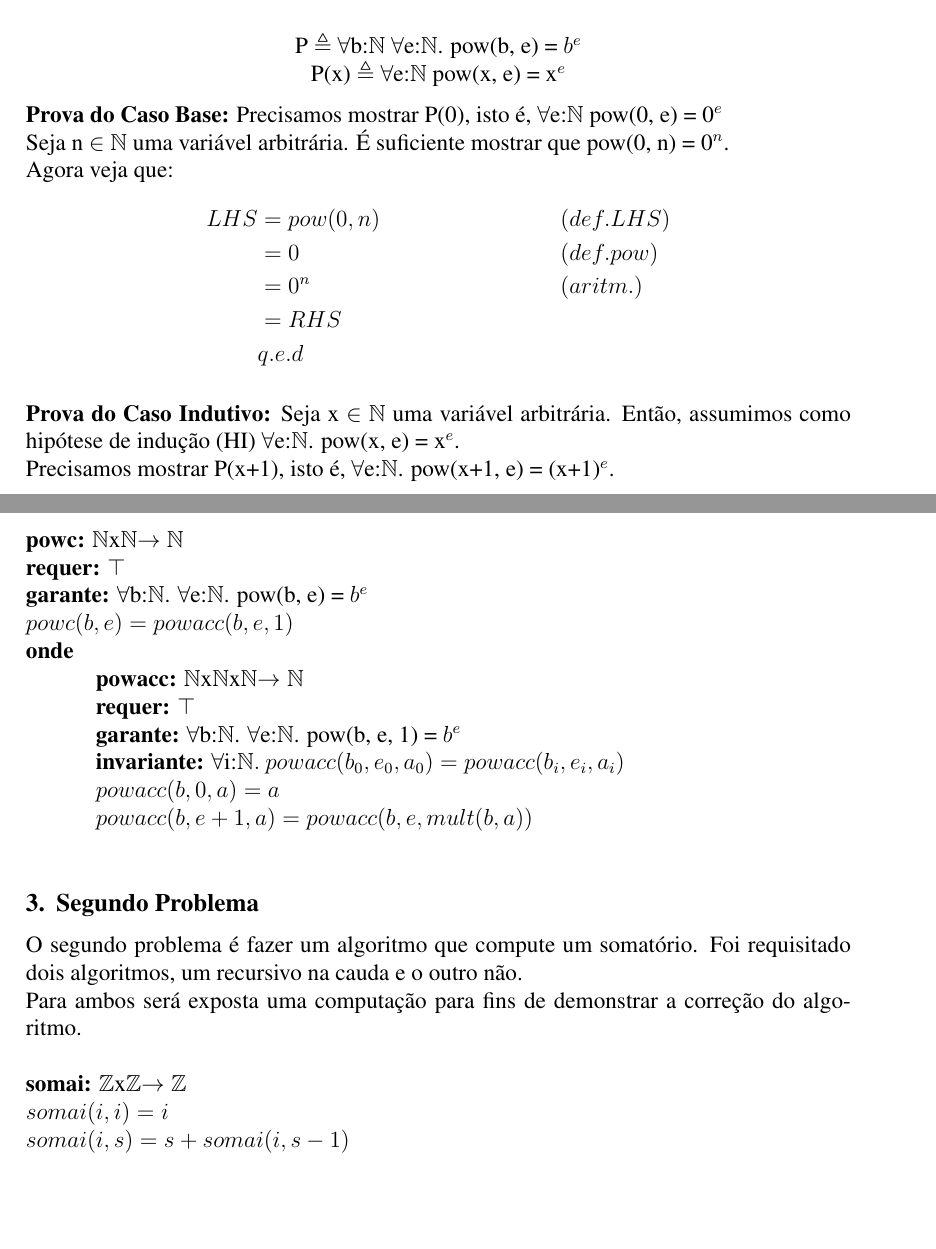
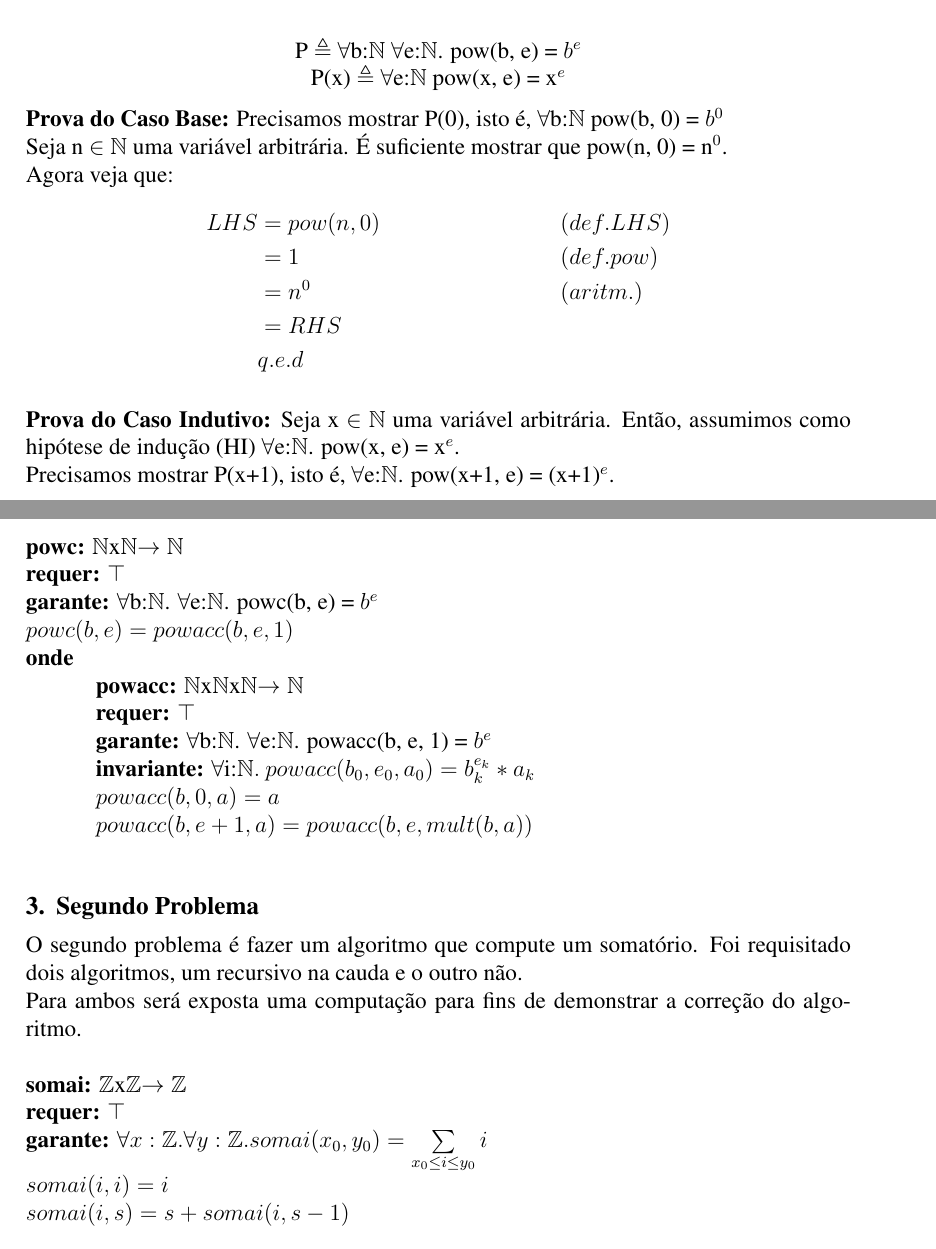
Before and after one commit to breulitro/t1-alfio, a LaTeX document (metodosformaist2.tex): two parts of pages 1 and 2 of 4, joined at a grey line, cut so that both start at the same text, the shorter picture padded with empty space. Compiled offline with pdfLaTeX.

Commit message:
ve se ta certo o caso base
Signed-off-by: Benito Michelon <benito@Benitos-MacBook-Pro.local>

```diff
--- a/metodosformaist2.tex
+++ b/metodosformaist2.tex
@@ -36,13 +36,13 @@ Iremos provar que $\forall$b:$\mathbb{N}.\:\forall$e:$\mathbb{N}.\:\top\rightarr
 P $\triangleq$ $\forall$b:$\mathbb{N}$ $\forall$e:$\mathbb{N}$. pow(b, e) = $b^e$\\
 P(x) $\triangleq$ $\forall$e:$\mathbb{N}$ pow(x, e) = x$^e$\\
 \end{center}
-\textbf{Prova do Caso Base:} Precisamos mostrar P(0), isto é, $\forall$e:$\mathbb{N}$ pow(0, e) = 0$^e$\\
-Seja n $\in$ $\mathbb{N}$ uma variável arbitrária. É suficiente mostrar que pow(0, n) = 0$^n$.\\
+\textbf{Prova do Caso Base:} Precisamos mostrar P(0), isto é, $\forall$b:$\mathbb{N}$ pow(b, 0) = $b^0$\\
+Seja n $\in$ $\mathbb{N}$ uma variável arbitrária. É suficiente mostrar que pow(n, 0) = n$^0$.\\
 Agora veja que:
 \begin{align*}
-LHS &= pow(0, n) && (def. LHS)\\
-&= 0 && (def. pow)\\
-&= 0^n && (aritm.)\\
+LHS &= pow(n, 0) && (def. LHS)\\
+&= 1 && (def. pow)\\
+&= n^0 && (aritm.)\\
 &= RHS\\
 & q.e.d
 \end{align*}
@@ -61,13 +61,13 @@ LHS &= pow(x+1, y) && (def. LHS)\\
 
 \noindent \textbf{powc:} $\mathbb{N}$x$\mathbb{N}$$ \rightarrow \mathbb{N}$\\
 \textbf{requer:} $\top$\\
-\textbf{garante:} $\forall$b:$\mathbb{N}$. $\forall$e:$\mathbb{N}$. pow(b, e) = $b^e$\\
+\textbf{garante:} $\forall$b:$\mathbb{N}$. $\forall$e:$\mathbb{N}$. powc(b, e) = $b^e$\\
 $powc(b, e) = powacc(b, e, 1)\\$
 \textbf{onde}\\
 \indent \textbf{powacc:} $\mathbb{N}$x$\mathbb{N}$x$\mathbb{N}$$ \rightarrow \mathbb{N}$\\
 \indent \textbf{requer:} $\top$\\
-\indent \textbf{garante:} $\forall$b:$\mathbb{N}$. $\forall$e:$\mathbb{N}$. pow(b, e, 1) = $b^e$\\
-\indent \textbf{invariante:} $\forall$i:$\mathbb{N}.\: powacc(b_0,e_0, a_0) = powacc(b_i, e_i, a_i)$\\
+\indent \textbf{garante:} $\forall$b:$\mathbb{N}$. $\forall$e:$\mathbb{N}$. powacc(b, e, 1) = $b^e$\\
+\indent \textbf{invariante:} $\forall$i:$\mathbb{N}.\: powacc(b_0,e_0,a_0) = b_k^{e_k}*a_k$\\
 \indent $powacc(b, 0, a) = a\\
 \indent powacc(b, e+1, a) = powacc(b, e, mult(b, a))\\$
 
@@ -78,6 +78,9 @@ Foi requisitado dois algoritmos, um recursivo na cauda e o outro não.\\
 Para ambos será exposta uma computação para fins de demonstrar a correção do algoritmo.\\
 \\
 \noindent \textbf{somai:} $\mathbb{Z}$x$\mathbb{Z}$$ \rightarrow \mathbb{Z}$\\
+\textbf{requer:} $\top$ \\
+\textbf{garante:} $\forall x:\mathbb{Z}. \forall y:\mathbb{Z}. somai(x_0,y_0) = \sum\limits_{x_0 \le i \le y_0} i$\\
+%$\sum\limits_{i=x_k}^{y_k}i$
 $somai(i, i) = i\\
 somai(i, s) = s + somai(i, s-1)\\$
 \\
```
